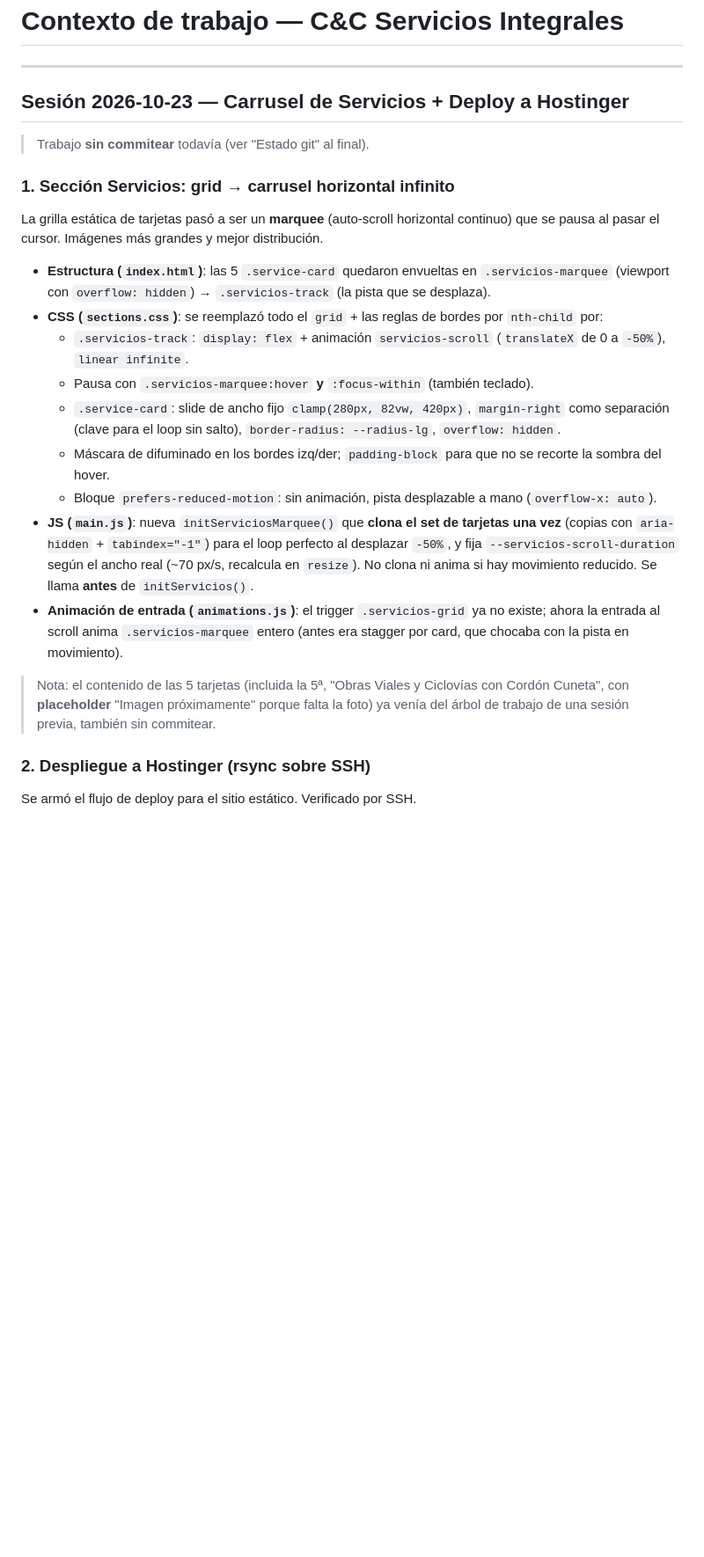
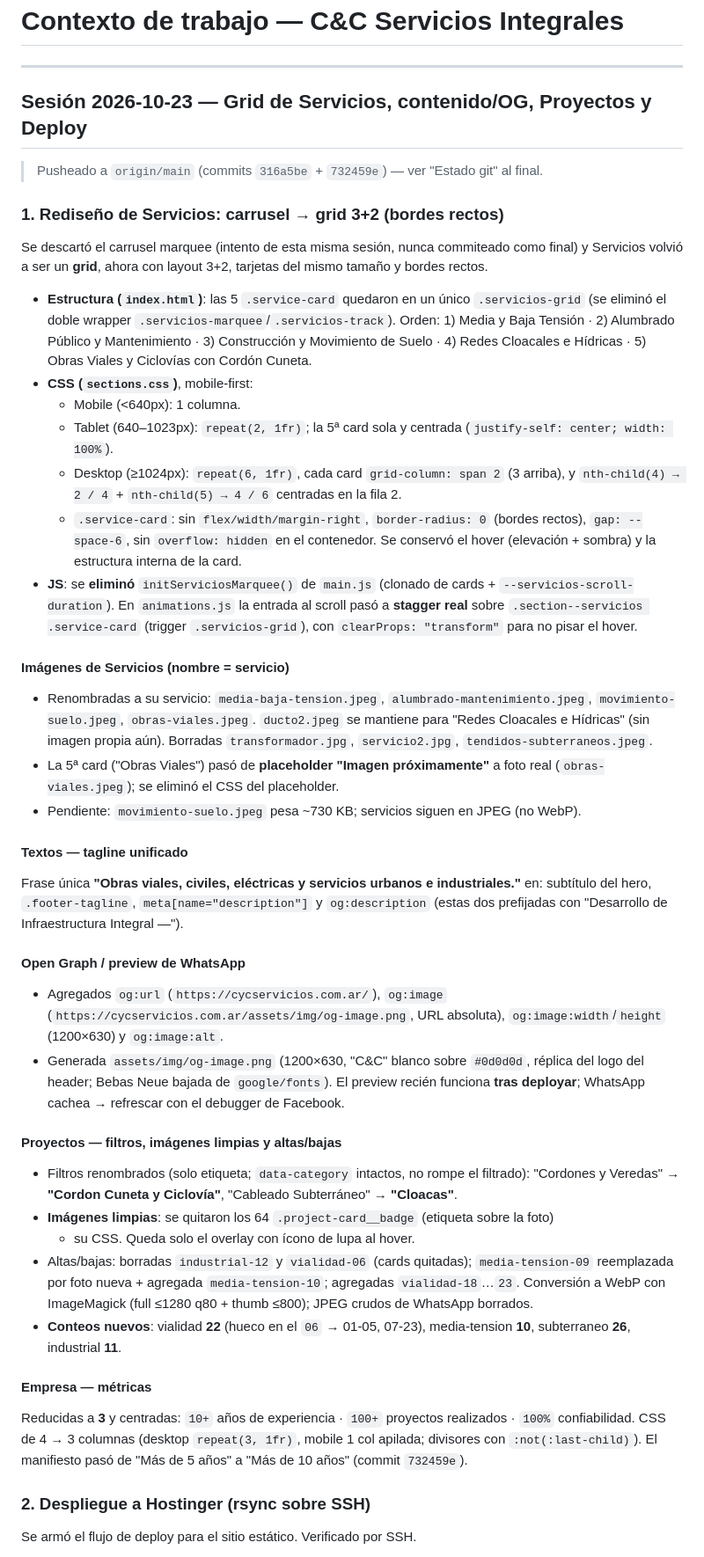
Before and after one commit to UcielF/cyc-servicios, a Markdown page: context.md, the part around one of its changes. Shown at 88% size. GitHub-like rendering; blank space fills up the shorter version.

Commit message:
docs: actualizar context.md y redactar datos de conexión de Hostinger
- Refleja el estado real: grid 3+2 de Servicios (no carrusel), tagline
  unificado, Open Graph, cambios de Proyectos y métricas de Empresa.
- Mueve host/usuario/puerto/web root/clave SSH fuera del doc; quedan solo
  en deploy.env (gitignored) con un puntero desde context.md.
- Estado git al día (316a5be + 732459e pusheados).

Co-Authored-By: Claude Opus 4.8 <noreply@anthropic.com>

```diff
--- a/context.md
+++ b/context.md
@@ -2,42 +2,73 @@
 
 ---
 
-## Sesión 2026-10-23 — Carrusel de Servicios + Deploy a Hostinger
+## Sesión 2026-10-23 — Grid de Servicios, contenido/OG, Proyectos y Deploy
 
-> Trabajo **sin commitear** todavía (ver "Estado git" al final).
+> Pusheado a `origin/main` (commits `316a5be` + `732459e`) — ver "Estado git" al final.
 
-### 1. Sección Servicios: grid → carrusel horizontal infinito
+### 1. Rediseño de Servicios: carrusel → grid 3+2 (bordes rectos)
 
-La grilla estática de tarjetas pasó a ser un **marquee** (auto-scroll horizontal
-continuo) que se pausa al pasar el cursor. Imágenes más grandes y mejor distribución.
+Se descartó el carrusel marquee (intento de esta misma sesión, nunca commiteado como
+final) y Servicios volvió a ser un **grid**, ahora con layout 3+2, tarjetas del mismo
+tamaño y bordes rectos.
 
-- **Estructura (`index.html`)**: las 5 `.service-card` quedaron envueltas en
-  `.servicios-marquee` (viewport con `overflow: hidden`) → `.servicios-track`
-  (la pista que se desplaza).
-- **CSS (`sections.css`)**: se reemplazó todo el `grid` + las reglas de bordes por
-  `nth-child` por:
-  - `.servicios-track`: `display: flex` + animación `servicios-scroll`
-    (`translateX` de 0 a `-50%`), `linear infinite`.
-  - Pausa con `.servicios-marquee:hover` **y** `:focus-within` (también teclado).
-  - `.service-card`: slide de ancho fijo `clamp(280px, 82vw, 420px)`, `margin-right`
-    como separación (clave para el loop sin salto), `border-radius: --radius-lg`,
-    `overflow: hidden`.
-  - Máscara de difuminado en los bordes izq/der; `padding-block` para que no se
-    recorte la sombra del hover.
-  - Bloque `prefers-reduced-motion`: sin animación, pista desplazable a mano
-    (`overflow-x: auto`).
-- **JS (`main.js`)**: nueva `initServiciosMarquee()` que **clona el set de tarjetas
-  una vez** (copias con `aria-hidden` + `tabindex="-1"`) para el loop perfecto al
-  desplazar `-50%`, y fija `--servicios-scroll-duration` según el ancho real
-  (~70 px/s, recalcula en `resize`). No clona ni anima si hay movimiento reducido.
-  Se llama **antes** de `initServicios()`.
-- **Animación de entrada (`animations.js`)**: el trigger `.servicios-grid` ya no
-  existe; ahora la entrada al scroll anima `.servicios-marquee` entero (antes era
-  stagger por card, que chocaba con la pista en movimiento).
+- **Estructura (`index.html`)**: las 5 `.service-card` quedaron en un único
+  `.servicios-grid` (se eliminó el doble wrapper `.servicios-marquee`/`.servicios-track`).
+  Orden: 1) Media y Baja Tensión · 2) Alumbrado Público y Mantenimiento ·
+  3) Construcción y Movimiento de Suelo · 4) Redes Cloacales e Hídricas ·
+  5) Obras Viales y Ciclovías con Cordón Cuneta.
+- **CSS (`sections.css`)**, mobile-first:
+  - Mobile (<640px): 1 columna.
+  - Tablet (640–1023px): `repeat(2, 1fr)`; la 5ª card sola y centrada
+    (`justify-self: center; width: 100%`).
+  - Desktop (≥1024px): `repeat(6, 1fr)`, cada card `grid-column: span 2` (3 arriba),
+    y `nth-child(4) → 2 / 4` + `nth-child(5) → 4 / 6` centradas en la fila 2.
+  - `.service-card`: sin `flex/width/margin-right`, `border-radius: 0` (bordes rectos),
+    `gap: --space-6`, sin `overflow: hidden` en el contenedor. Se conservó el hover
+    (elevación + sombra) y la estructura interna de la card.
+- **JS**: se **eliminó** `initServiciosMarquee()` de `main.js` (clonado de cards +
+  `--servicios-scroll-duration`). En `animations.js` la entrada al scroll pasó a
+  **stagger real** sobre `.section--servicios .service-card` (trigger `.servicios-grid`),
+  con `clearProps: "transform"` para no pisar el hover.
 
-> Nota: el contenido de las 5 tarjetas (incluida la 5ª, "Obras Viales y Ciclovías
-> con Cordón Cuneta", con **placeholder** "Imagen próximamente" porque falta la foto)
-> ya venía del árbol de trabajo de una sesión previa, también sin commitear.
+#### Imágenes de Servicios (nombre = servicio)
+- Renombradas a su servicio: `media-baja-tension.jpeg`, `alumbrado-mantenimiento.jpeg`,
+  `movimiento-suelo.jpeg`, `obras-viales.jpeg`. `ducto2.jpeg` se mantiene para "Redes
+  Cloacales e Hídricas" (sin imagen propia aún). Borradas `transformador.jpg`,
+  `servicio2.jpg`, `tendidos-subterraneos.jpeg`.
+- La 5ª card ("Obras Viales") pasó de **placeholder "Imagen próximamente"** a foto real
+  (`obras-viales.jpeg`); se eliminó el CSS del placeholder.
+- Pendiente: `movimiento-suelo.jpeg` pesa ~730 KB; servicios siguen en JPEG (no WebP).
+
+#### Textos — tagline unificado
+Frase única **"Obras viales, civiles, eléctricas y servicios urbanos e industriales."**
+en: subtítulo del hero, `.footer-tagline`, `meta[name="description"]` y `og:description`
+(estas dos prefijadas con "Desarrollo de Infraestructura Integral —").
+
+#### Open Graph / preview de WhatsApp
+- Agregados `og:url` (`https://cycservicios.com.ar/`), `og:image`
+  (`https://cycservicios.com.ar/assets/img/og-image.png`, URL absoluta),
+  `og:image:width`/`height` (1200×630) y `og:image:alt`.
+- Generada `assets/img/og-image.png` (1200×630, "C&C" blanco sobre `#0d0d0d`, réplica
+  del logo del header; Bebas Neue bajada de `google/fonts`). El preview recién funciona
+  **tras deployar**; WhatsApp cachea → refrescar con el debugger de Facebook.
+
+#### Proyectos — filtros, imágenes limpias y altas/bajas
+- Filtros renombrados (solo etiqueta; `data-category` intactos, no rompe el filtrado):
+  "Cordones y Veredas" → **"Cordon Cuneta y Ciclovía"**, "Cableado Subterráneo" → **"Cloacas"**.
+- **Imágenes limpias**: se quitaron los 64 `.project-card__badge` (etiqueta sobre la foto)
+  + su CSS. Queda solo el overlay con ícono de lupa al hover.
+- Altas/bajas: borradas `industrial-12` y `vialidad-06` (cards quitadas); `media-tension-09`
+  reemplazada por foto nueva + agregada `media-tension-10`; agregadas `vialidad-18`…`23`.
+  Conversión a WebP con ImageMagick (full ≤1280 q80 + thumb ≤800); JPEG crudos de WhatsApp borrados.
+- **Conteos nuevos**: vialidad **22** (hueco en el `06` → 01-05, 07-23), media-tension **10**,
+  subterraneo **26**, industrial **11**.
+
+#### Empresa — métricas
+Reducidas a **3** y centradas: `10+` años de experiencia · `100+` proyectos realizados ·
+`100%` confiabilidad. CSS de 4 → 3 columnas (desktop `repeat(3, 1fr)`, mobile 1 col apilada;
+divisores con `:not(:last-child)`). El manifiesto pasó de "Más de 5 años" a
+"Más de 10 años" (commit `732459e`).
 
 ### 2. Despliegue a Hostinger (rsync sobre SSH)
 
```
Also changed, not shown: other parts of context.md (+20 -26 lines).
